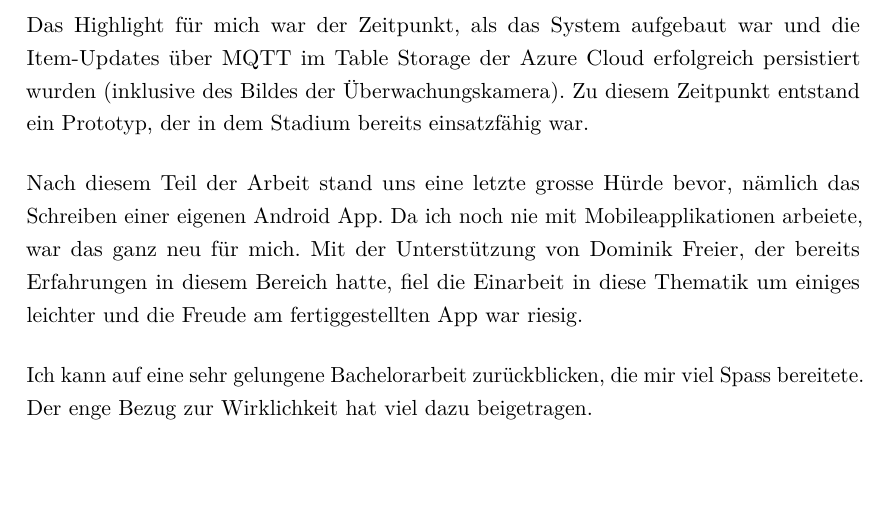
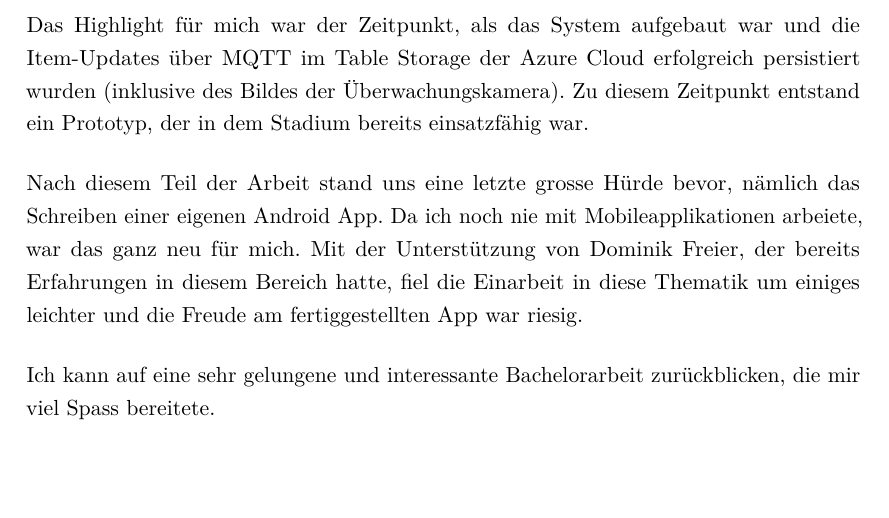
Before and after one commit to greekins/baIOT_TeX, a LaTeX thesis (index.tex, which reads appendix/reflection.tex): part of page 78 of 113, cut so that both start at the same text. The pictures show the PDF file index.pdf that the author committed with the source.

Commit message:
- update reflection

```diff
--- a/appendix/reflection.tex
+++ b/appendix/reflection.tex
@@ -11,7 +11,7 @@ Das Highlight für mich war der Zeitpunkt, als das System aufgebaut war und die
 
 Nach diesem Teil der Arbeit stand uns eine letzte grosse Hürde bevor, nämlich das Schreiben einer eigenen Android App. Da ich noch nie mit Mobileapplikationen arbeiete, war das ganz neu für mich. Mit der Unterstützung von Dominik Freier, der bereits Erfahrungen in diesem Bereich hatte, fiel die Einarbeit in diese Thematik um einiges leichter und die Freude am fertiggestellten App war riesig.
 
-Ich kann auf eine sehr gelungene Bachelorarbeit zurückblicken, die mir viel Spass bereitete. Der enge Bezug zur Wirklichkeit hat viel dazu beigetragen.
+Ich kann auf eine sehr gelungene und interessante Bachelorarbeit zurückblicken, die mir viel Spass bereitete.
 
 \pagebreak
 
```
Also changed, not shown: index.pdf.
